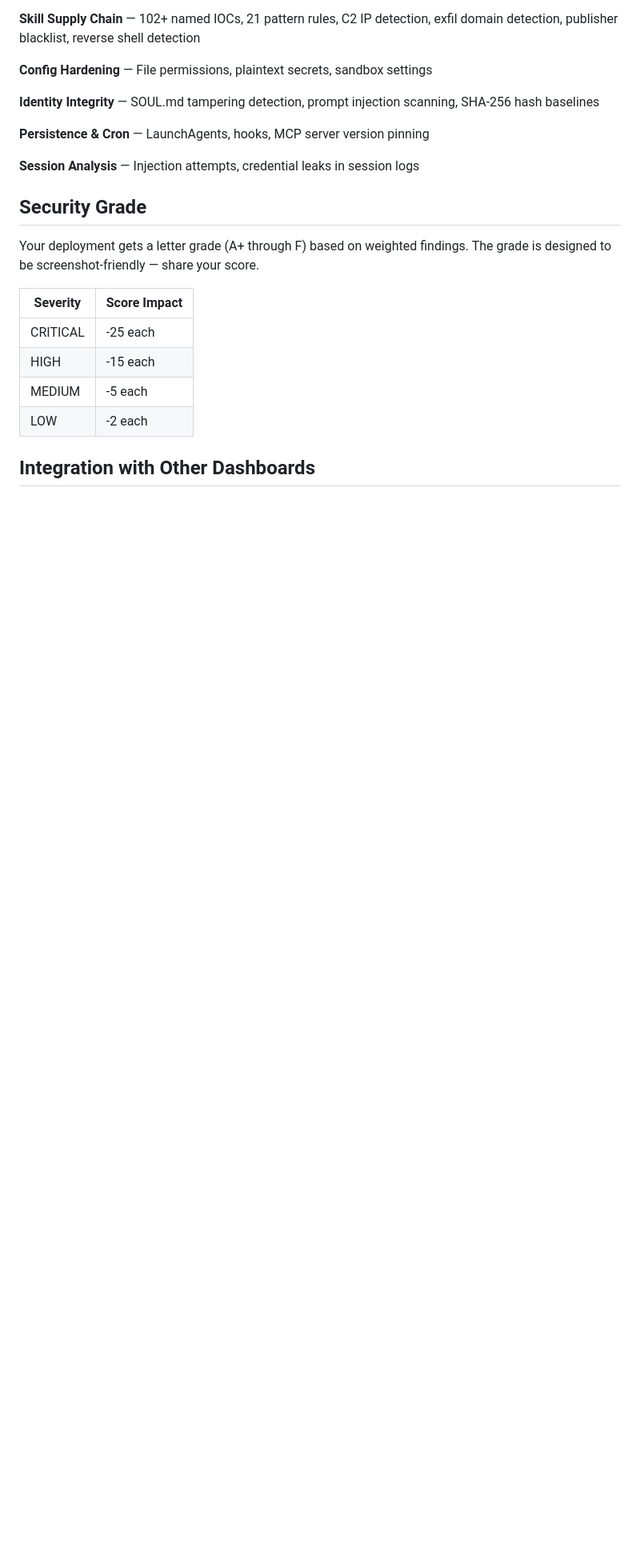
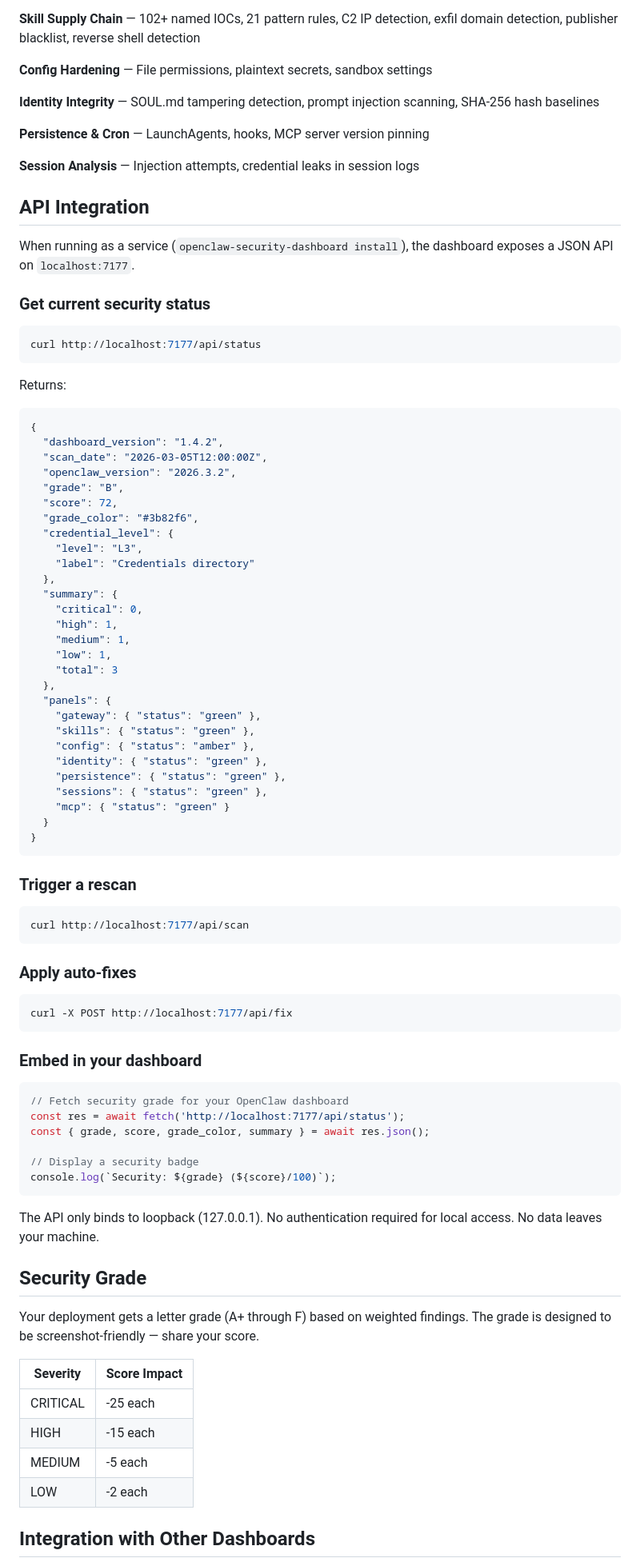
Before and after one commit to piti/openclaw-security-dashboard, a Markdown page: README.md, the part around one of its changes. Shown at 80% size. Rendered like a GitHub page; blank space fills up the shorter version.

Commit message:
Add API integration section and badge to README
Documents /api/status, /api/scan, /api/fix endpoints with examples.
Adds shields.io badge for security grade display.

Co-Authored-By: Claude Opus 4.6 <noreply@anthropic.com>

````diff
--- a/README.md
+++ b/README.md
@@ -128,6 +132,74 @@ lsof -i -P | grep openclaw
 
 **Session Analysis** — Injection attempts, credential leaks in session logs
 
+## API Integration
+
+When running as a service (`openclaw-security-dashboard install`), the dashboard exposes a JSON API on `localhost:7177`.
+
+### Get current security status
+
+```bash
+curl http://localhost:7177/api/status
+```
+
+Returns:
+
+```json
+{
+  "dashboard_version": "1.4.2",
+  "scan_date": "2026-03-05T12:00:00Z",
+  "openclaw_version": "2026.3.2",
+  "grade": "B",
+  "score": 72,
+  "grade_color": "#3b82f6",
+  "credential_level": {
+    "level": "L3",
+    "label": "Credentials directory"
+  },
+  "summary": {
+    "critical": 0,
+    "high": 1,
+    "medium": 1,
+    "low": 1,
+    "total": 3
+  },
+  "panels": {
+    "gateway": { "status": "green" },
+    "skills": { "status": "green" },
+    "config": { "status": "amber" },
+    "identity": { "status": "green" },
+    "persistence": { "status": "green" },
+    "sessions": { "status": "green" },
+    "mcp": { "status": "green" }
+  }
+}
+```
+
+### Trigger a rescan
+
+```bash
+curl http://localhost:7177/api/scan
+```
+
+### Apply auto-fixes
+
+```bash
+curl -X POST http://localhost:7177/api/fix
+```
+
+### Embed in your dashboard
+
+```javascript
+// Fetch security grade for your OpenClaw dashboard
+const res = await fetch('http://localhost:7177/api/status');
+const { grade, score, grade_color, summary } = await res.json();
+
+// Display a security badge
+console.log(`Security: ${grade} (${score}/100)`);
+```
+
+The API only binds to loopback (127.0.0.1). No authentication required for local access. No data leaves your machine.
+
 ## Security Grade
 
 Your deployment gets a letter grade (A+ through F) based on weighted findings.
````
Also changed, not shown: other parts of README.md (+4 -0 lines).
